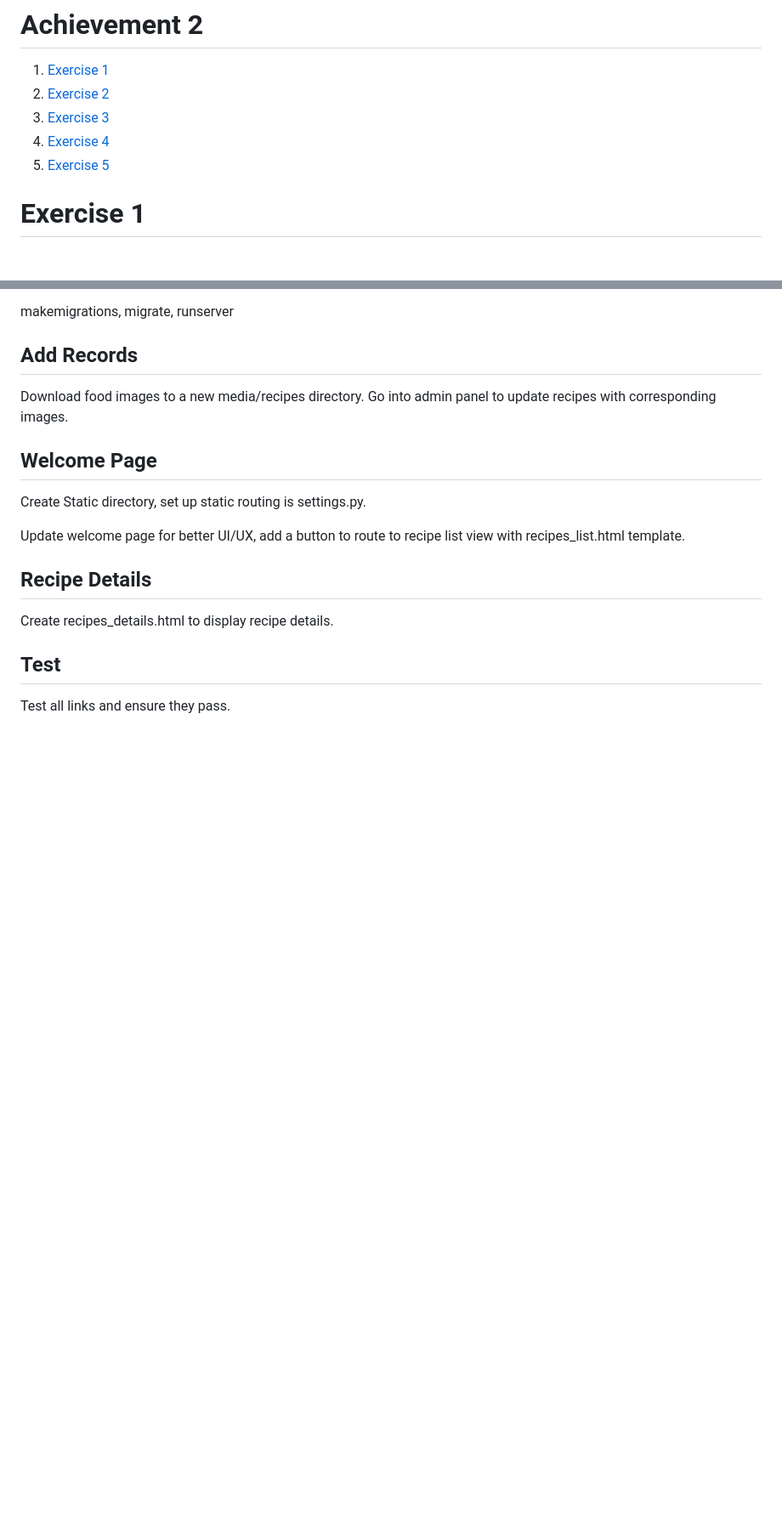
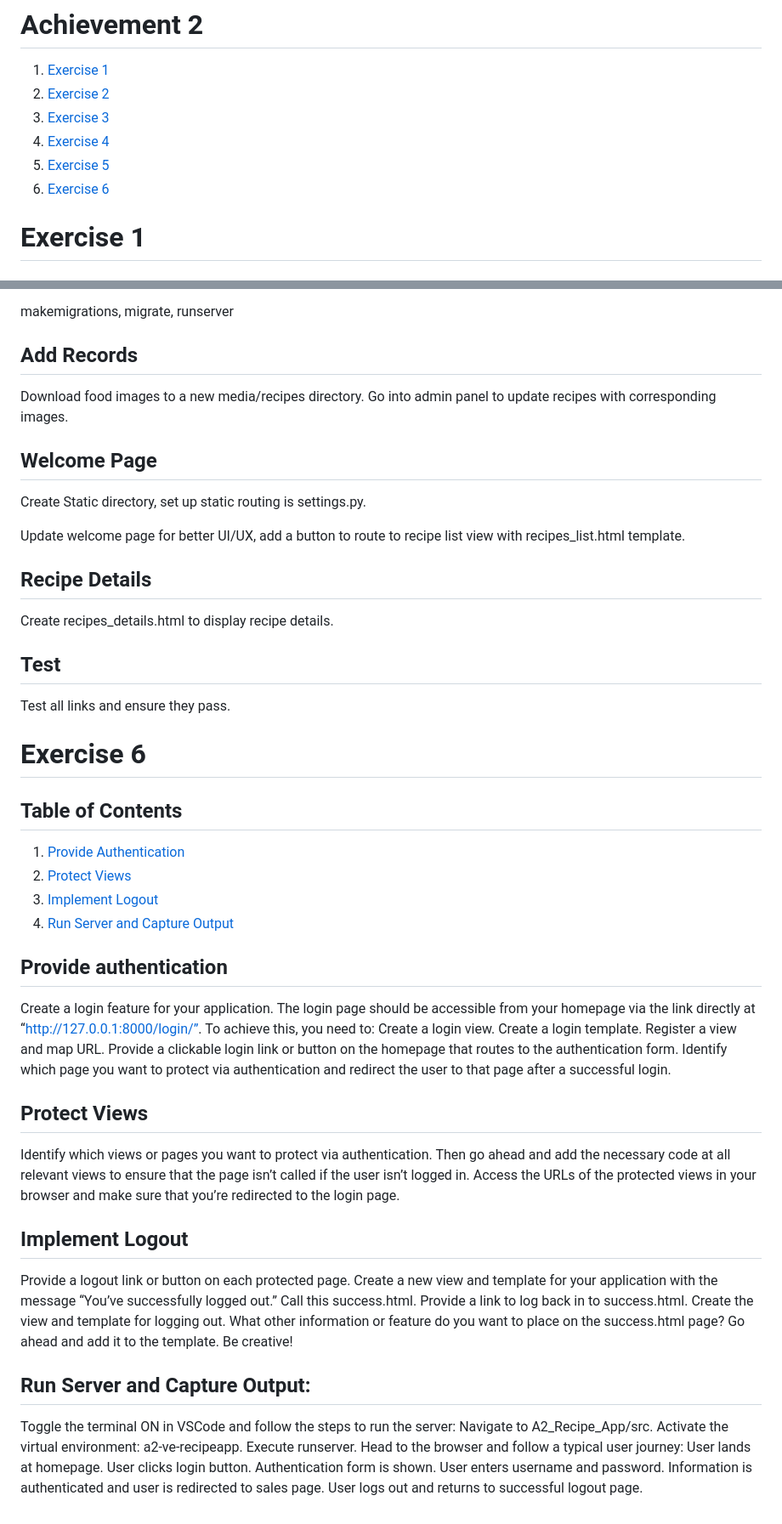
Before and after one commit to bryanevan/Python, a Markdown page: Achievement_2/README.md, 2 parts joined by grey strips. Shown: that part at 85% size. Rendered like a GitHub page; blank space fills up the shorter version.

Commit message:
docs: add 2.6 to documentation

```diff
--- a/Achievement_2/README.md
+++ b/Achievement_2/README.md
@@ -7,6 +7,7 @@
 3. [Exercise 3](#exercise-3)
 4. [Exercise 4](#exercise-4)
 5. [Exercise 5](#exercise-5)
+6. [Exercise 6](#exercise-6)
 
 # Exercise 1
 
@@ -154,3 +155,47 @@ Create recipes_details.html to display recipe details.
 ## Test
 
 Test all links and ensure they pass.
+
+# Exercise 6
+
+## Table of Contents
+
+1. [Provide Authentication](#provide-authentication)
+2. [Protect Views](#protect-views)
+3. [Implement Logout](#implement-logout)
+4. [Run Server and Capture Output](#run-server-and-capture-output)
+
+## Provide authentication
+
+Create a login feature for your application. The login page should be accessible from your homepage via the link directly at “http://127.0.0.1:8000/login/”. To achieve this, you need to:
+Create a login view.
+Create a login template.
+Register a view and map URL.
+Provide a clickable login link or button on the homepage that routes to the authentication form.
+Identify which page you want to protect via authentication and redirect the user to that page after a successful login.
+
+## Protect Views
+
+Identify which views or pages you want to protect via authentication. Then go ahead and add the necessary code at all relevant views to ensure that the page isn’t called if the user isn’t logged in. Access the URLs of the protected views in your browser and make sure that you’re redirected to the login page.
+
+## Implement Logout
+
+Provide a logout link or button on each protected page.
+Create a new view and template for your application with the message “You’ve successfully logged out.” Call this success.html.
+Provide a link to log back in to success.html.
+Create the view and template for logging out.
+What other information or feature do you want to place on the success.html page? Go ahead and add it to the template. Be creative!
+
+## Run Server and Capture Output:
+
+Toggle the terminal ON in VSCode and follow the steps to run the server:
+Navigate to A2_Recipe_App/src.
+Activate the virtual environment: a2-ve-recipeapp.
+Execute runserver.
+Head to the browser and follow a typical user journey:
+User lands at homepage.
+User clicks login button.
+Authentication form is shown.
+User enters username and password.
+Information is authenticated and user is redirected to sales page.
+User logs out and returns to successful logout page.
```
